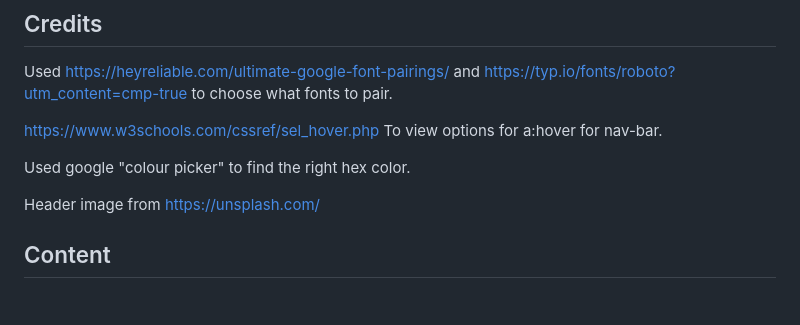
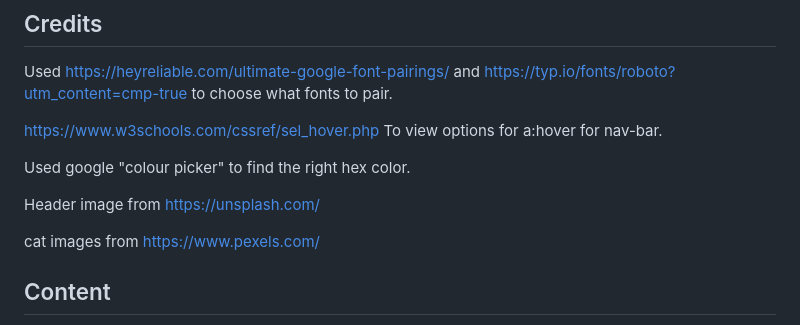
Before and after one commit to gustafsson96/cats-and-coffee-cafe, a Markdown page: README.md, the part around the change. Rendered like a GitHub page; blank space fills up the shorter version.

```diff
--- a/README.md
+++ b/README.md
@@ -145,6 +145,8 @@ Used google "colour picker" to find the right hex color.
 
 Header image from https://unsplash.com/
 
+cat images from https://www.pexels.com/
+
 
 ## Content
 
```
Also changed, not shown: assets/images/cat_albus.jpg (added), assets/images/cat_harry.jpg (added), assets/images/cat_hermione.jpg (added), assets/images/cat_luna.jpg (added), assets/images/cat_minerva.jpg (added), assets/images/cat_ron.jpg (added), 2 other files.
